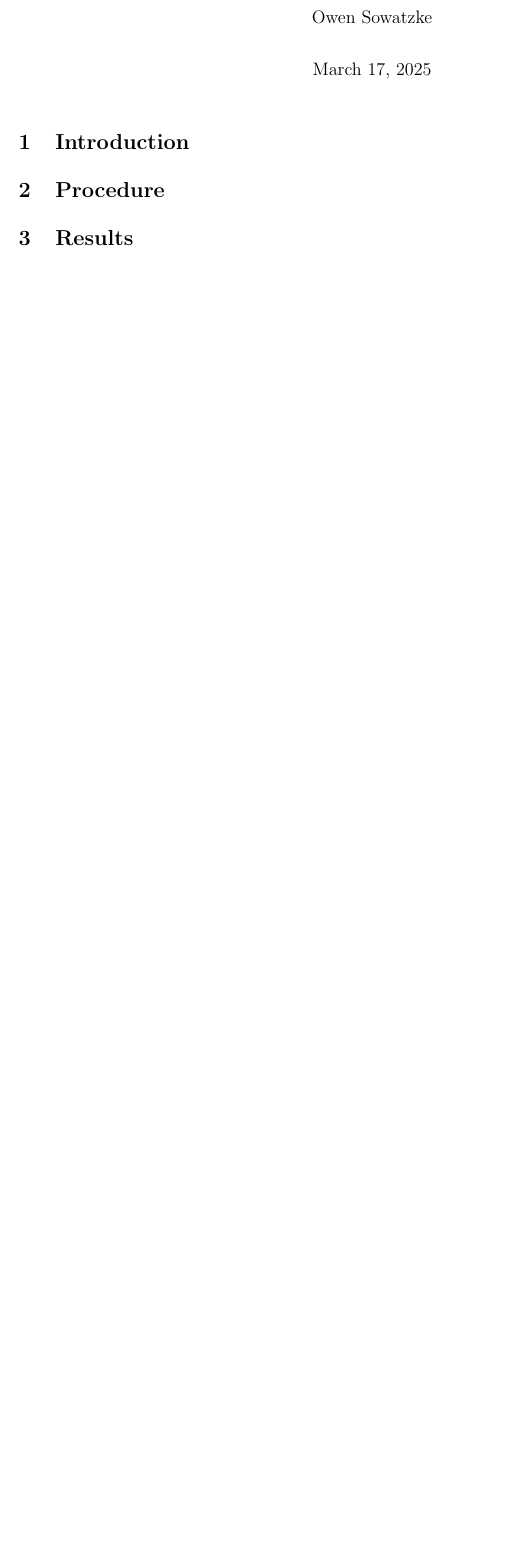
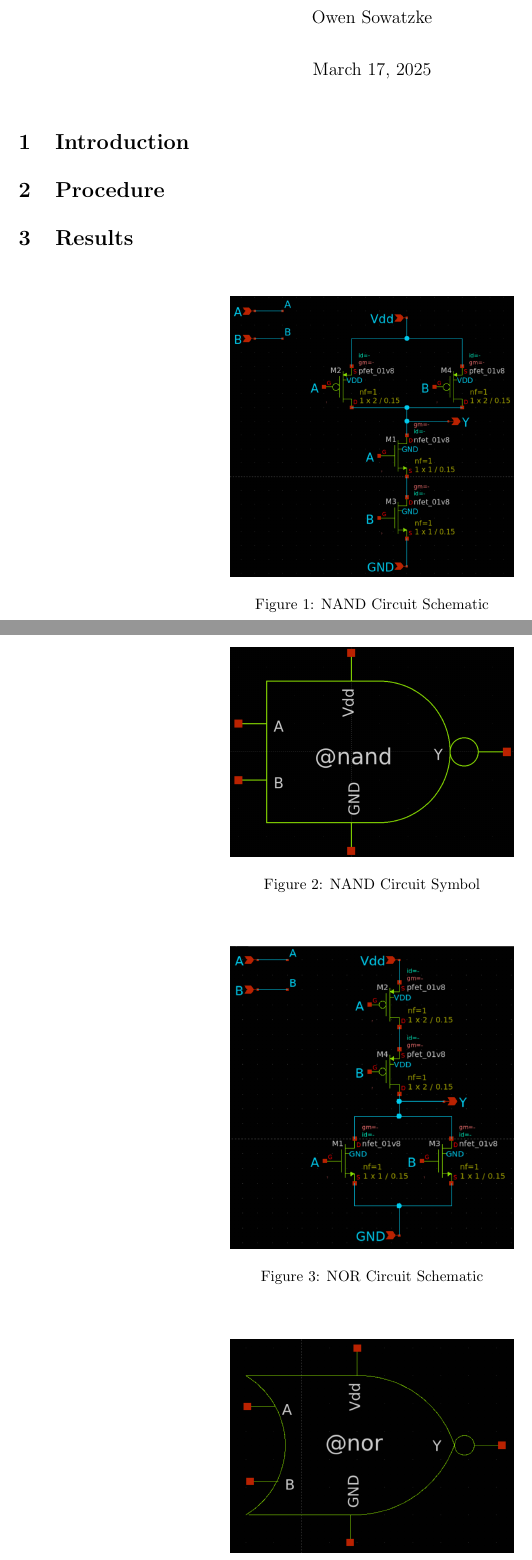
Before and after one commit to osowatzke/ECE_507_Labs, a LaTeX document (1/lab_report.tex): part of the page before the commit and two parts of pages 1 and 2 of 3 after it, the two joined at a grey line, cut so that both start at the same text, the shorter picture padded with empty space. Compiled offline with pdfLaTeX.

Commit message:
Adding images to lab report

```diff
--- a/1/lab_report.tex
+++ b/1/lab_report.tex
@@ -81,6 +81,30 @@
 
 	\section{Results}
 
+	\begin{figure}[H]
+		\centerline{\includegraphics[width=0.4\textwidth]{nand_schematic.png}}
+		\caption{NAND Circuit Schematic}
+		\label{fig::nand_schematic}
+	\end{figure}
+
+	\begin{figure}[H]
+		\centerline{\includegraphics[width=0.4\textwidth]{nand_symbol.png}}
+		\caption{NAND Circuit Symbol}
+		\label{fig::nand_symbol}
+	\end{figure}
+
+	\begin{figure}[H]
+		\centerline{\includegraphics[width=0.4\textwidth]{nor_schematic.png}}
+		\caption{NOR Circuit Schematic}
+		\label{fig::nor_schematic}
+	\end{figure}
+
+	\begin{figure}[H]
+		\centerline{\includegraphics[width=0.4\textwidth]{nor_symbol.png}}
+		\caption{NOR Circuit Symbol}
+		\label{fig::nor_symbol}
+	\end{figure}
+
 	\subsection{NAND Gate}
 
 \end{document}
```
